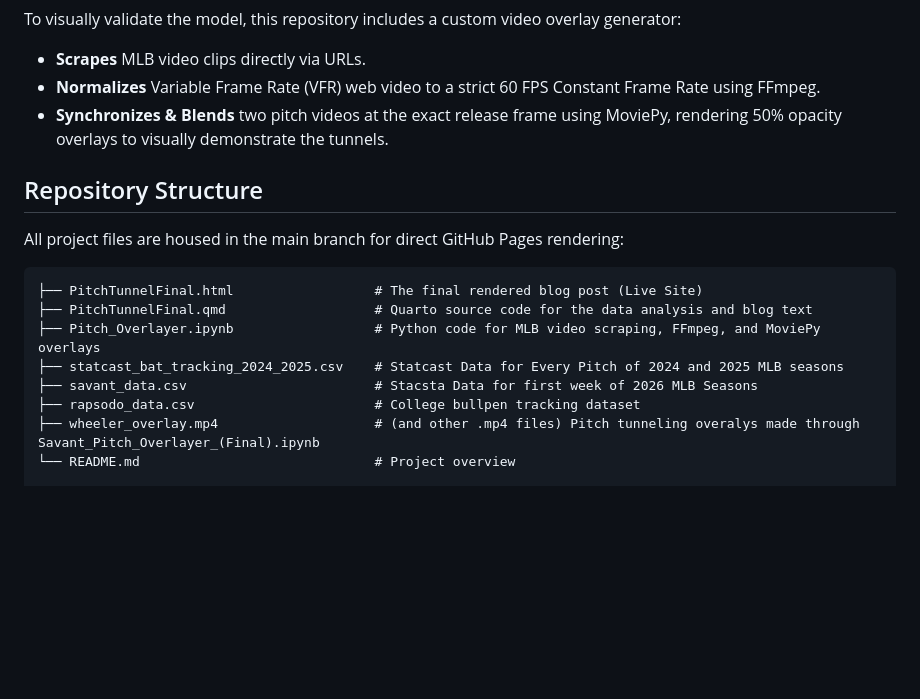
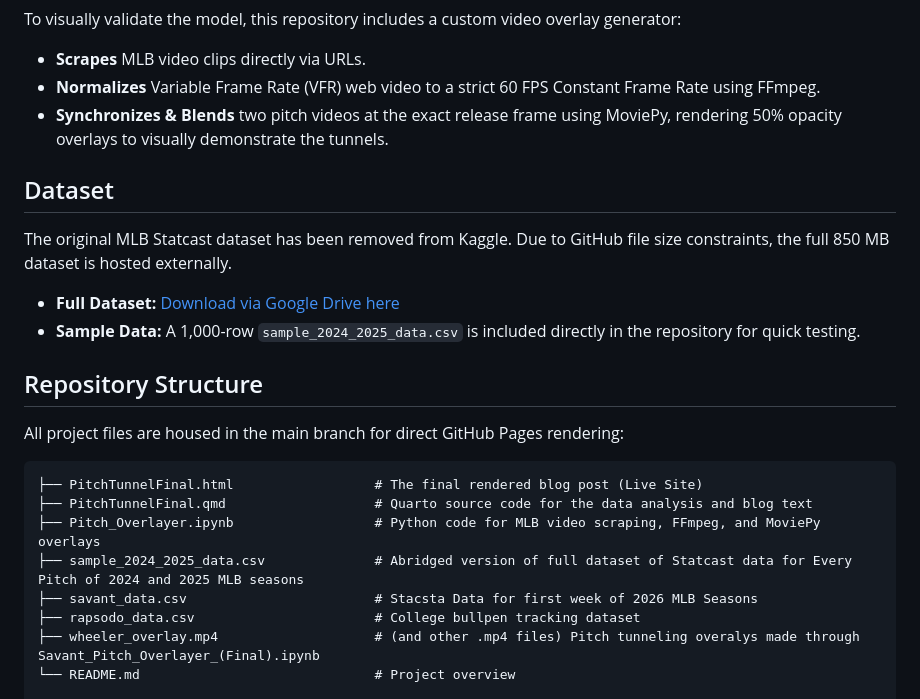
Before and after one commit to jsadowskivassar/Tunnel-Plus, a Markdown page: README.md, the part around the change. Drawn GitHub-style; blank space fills up the shorter version.

```diff
--- a/README.md
+++ b/README.md
@@ -59,6 +59,11 @@ To visually validate the model, this repository includes a custom video overlay
 * **Normalizes** Variable Frame Rate (VFR) web video to a strict 60 FPS Constant Frame Rate using FFmpeg.
 * **Synchronizes & Blends** two pitch videos at the exact release frame using MoviePy, rendering 50% opacity overlays to visually demonstrate the tunnels.
 
+## Dataset
+The original MLB Statcast dataset has been removed from Kaggle. Due to GitHub file size constraints, the full 850 MB dataset is hosted externally.
+* **Full Dataset:** [Download via Google Drive here](https://drive.google.com/file/d/1axmIcyreZtEGcK1F7gTa4F_KKSqAg3sA/view?usp=sharing)
+* **Sample Data:** A 1,000-row `sample_2024_2025_data.csv` is included directly in the repository for quick testing.
+
 ## Repository Structure
 All project files are housed in the main branch for direct GitHub Pages rendering:
 
@@ -66,7 +71,7 @@ All project files are housed in the main branch for direct GitHub Pages renderin
 ├── PitchTunnelFinal.html                  # The final rendered blog post (Live Site)
 ├── PitchTunnelFinal.qmd                   # Quarto source code for the data analysis and blog text
 ├── Pitch_Overlayer.ipynb                  # Python code for MLB video scraping, FFmpeg, and MoviePy overlays
-├── statcast_bat_tracking_2024_2025.csv    # Statcast Data for Every Pitch of 2024 and 2025 MLB seasons
+├── sample_2024_2025_data.csv              # Abridged version of full dataset of Statcast data for Every Pitch of 2024 and 2025 MLB seasons
 ├── savant_data.csv                        # Stacsta Data for first week of 2026 MLB Seasons
 ├── rapsodo_data.csv                       # College bullpen tracking dataset
 ├── wheeler_overlay.mp4                    # (and other .mp4 files) Pitch tunneling overalys made through Savant_Pitch_Overlayer_(Final).ipynb
```
